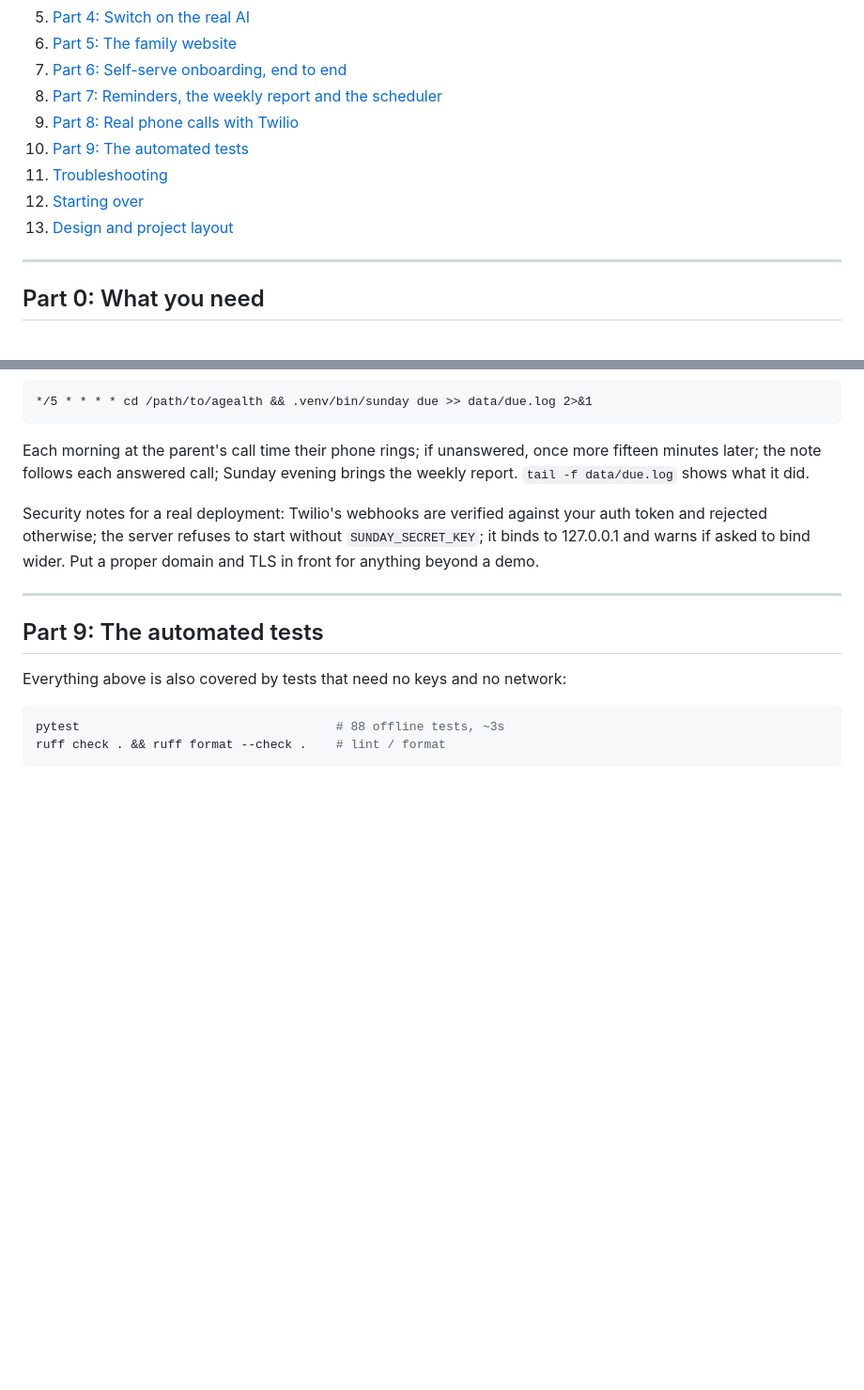
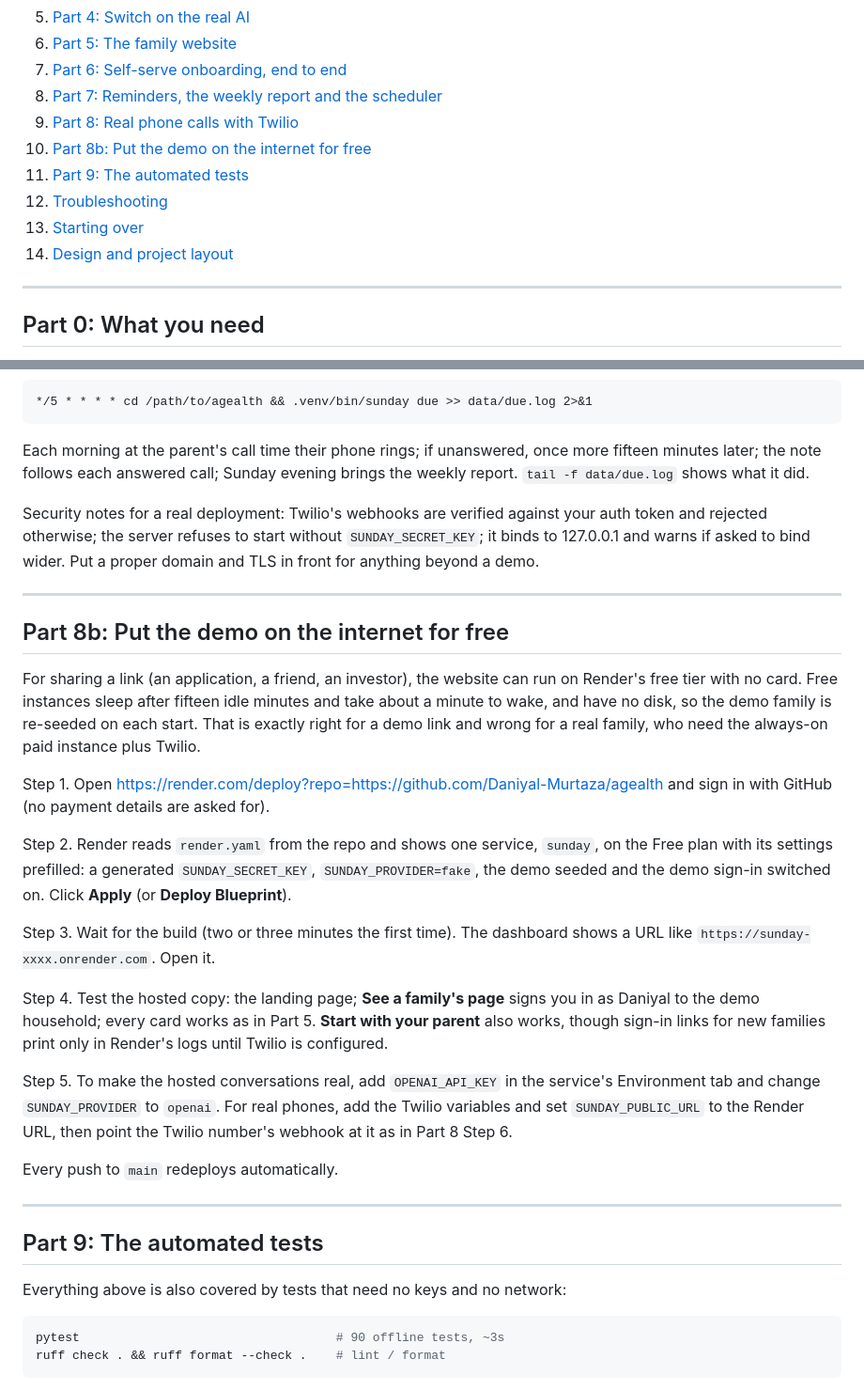
Before and after one commit to Daniyal-Murtaza/agealth, a Markdown page: README.md, 2 parts joined by grey strips. Shown at 94% size. Rendered like a GitHub page; blank space fills up the shorter version.

Commit message:
docs: Free hosting on Render, step by step

````diff
--- a/README.md
+++ b/README.md
@@ -37,10 +37,11 @@ and another hour for Part 8 (real phone calls).
 7. [Part 6: Self-serve onboarding, end to end](#part-6-self-serve-onboarding-end-to-end)
 8. [Part 7: Reminders, the weekly report and the scheduler](#part-7-reminders-the-weekly-report-and-the-scheduler)
 9. [Part 8: Real phone calls with Twilio](#part-8-real-phone-calls-with-twilio)
-10. [Part 9: The automated tests](#part-9-the-automated-tests)
-11. [Troubleshooting](#troubleshooting)
-12. [Starting over](#starting-over)
-13. [Design and project layout](#design-and-project-layout)
+10. [Part 8b: Put the demo on the internet for free](#part-8b-put-the-demo-on-the-internet-for-free)
+11. [Part 9: The automated tests](#part-9-the-automated-tests)
+12. [Troubleshooting](#troubleshooting)
+13. [Starting over](#starting-over)
+14. [Design and project layout](#design-and-project-layout)
 
 ---
 
@@ -454,12 +455,30 @@ Security notes for a real deployment: Twilio's webhooks are verified against you
 
 ---
 
+## Part 8b: Put the demo on the internet for free
+
+For sharing a link (an application, a friend, an investor), the website can run on Render's free tier with no card. Free instances sleep after fifteen idle minutes and take about a minute to wake, and have no disk, so the demo family is re-seeded on each start. That is exactly right for a demo link and wrong for a real family, who need the always-on paid instance plus Twilio.
+
+Step 1. Open https://render.com/deploy?repo=https://github.com/Daniyal-Murtaza/agealth and sign in with GitHub (no payment details are asked for).
+
+Step 2. Render reads `render.yaml` from the repo and shows one service, `sunday`, on the Free plan with its settings prefilled: a generated `SUNDAY_SECRET_KEY`, `SUNDAY_PROVIDER=fake`, the demo seeded and the demo sign-in switched on. Click **Apply** (or **Deploy Blueprint**).
+
+Step 3. Wait for the build (two or three minutes the first time). The dashboard shows a URL like `https://sunday-xxxx.onrender.com`. Open it.
+
+Step 4. Test the hosted copy: the landing page; **See a family's page** signs you in as Daniyal to the demo household; every card works as in Part 5. **Start with your parent** also works, though sign-in links for new families print only in Render's logs until Twilio is configured.
+
+Step 5. To make the hosted conversations real, add `OPENAI_API_KEY` in the service's Environment tab and change `SUNDAY_PROVIDER` to `openai`. For real phones, add the Twilio variables and set `SUNDAY_PUBLIC_URL` to the Render URL, then point the Twilio number's webhook at it as in Part 8 Step 6.
+
+Every push to `main` redeploys automatically.
+
+---
+
 ## Part 9: The automated tests
 
 Everything above is also covered by tests that need no keys and no network:
 
 ```bash
-pytest                                   # 88 offline tests, ~3s
+pytest                                   # 90 offline tests, ~3s
 ruff check . && ruff format --check .    # lint / format
 ```
 
````
